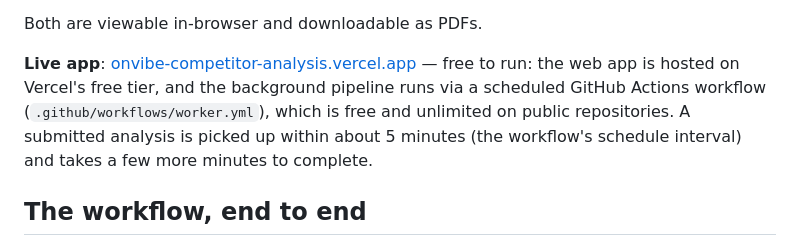
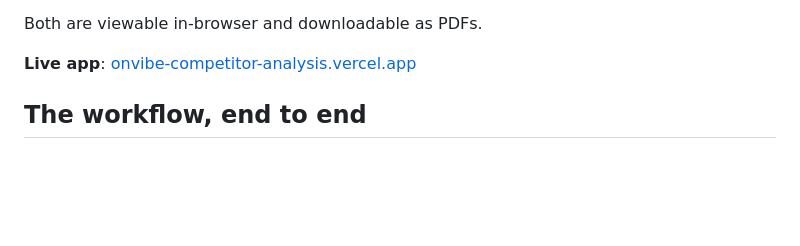
Before and after one commit to rameenft/onvibe-competitor-analysis, a Markdown page: README.md, the part around the change. Rendered like a GitHub page; blank space fills up the shorter version.

```diff
--- a/README.md
+++ b/README.md
@@ -18,11 +18,6 @@ Both are viewable in-browser and downloadable as PDFs.
 
 
    **Live app**: [onvibe-competitor-analysis.vercel.app](https://onvibe-competitor-analysis.vercel.app/)
-— free to run: the web app is hosted on Vercel's free tier, and the background pipeline
-runs via a scheduled GitHub Actions workflow (`.github/workflows/worker.yml`), which is
-free and unlimited on public repositories. A submitted analysis is picked up within
-about 5 minutes (the workflow's schedule interval) and takes a few more minutes to
-complete.
 
 
 ## The workflow, end to end
```
